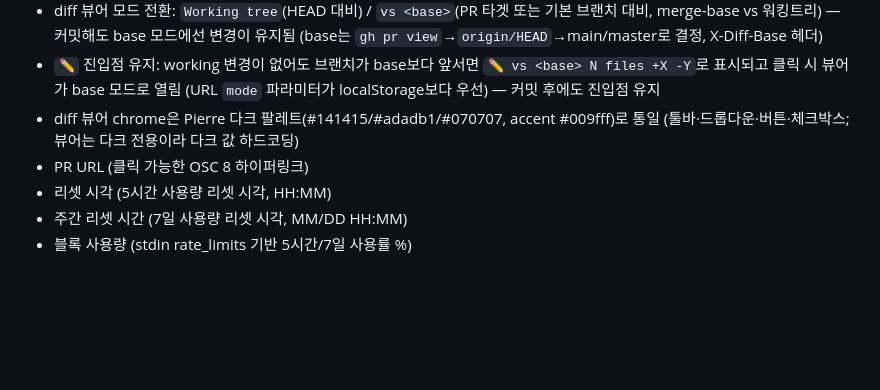
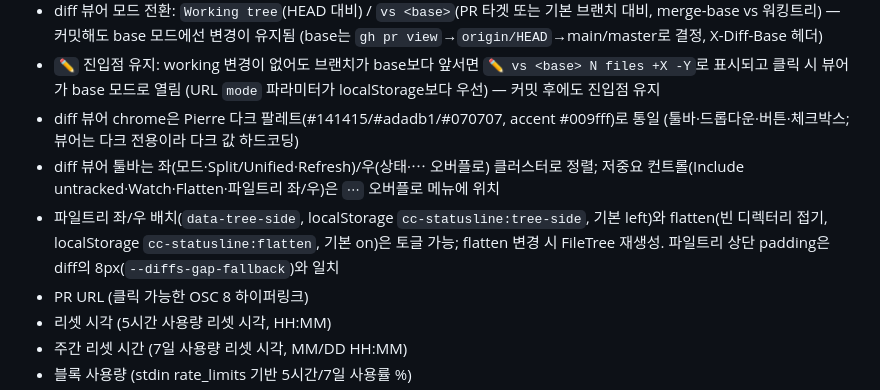
Before and after one commit to say8425/cc-statusline, a Markdown page: CLAUDE.md, the part around the change. GitHub-like rendering; blank space fills up the shorter version.

Commit message:
docs: note viewer toolbar/tree UI improvements
Co-Authored-By: Claude Opus 4.8 (1M context) <noreply@anthropic.com>
Claude-Session: https://claude.ai/code/session_01KoKDRp9WzP8tQn29k4g24g

```diff
--- a/CLAUDE.md
+++ b/CLAUDE.md
@@ -86,6 +86,8 @@ Claude Code 기본 statusbar에 다음 정보를 추가로 표시:
 - diff 뷰어 모드 전환: `Working tree`(HEAD 대비) / `vs <base>`(PR 타겟 또는 기본 브랜치 대비, merge-base vs 워킹트리) — 커밋해도 base 모드에선 변경이 유지됨 (base는 `gh pr view`→`origin/HEAD`→main/master로 결정, X-Diff-Base 헤더)
 - `✏️` 진입점 유지: working 변경이 없어도 브랜치가 base보다 앞서면 `✏️ vs <base> N files +X -Y`로 표시되고 클릭 시 뷰어가 base 모드로 열림 (URL `mode` 파라미터가 localStorage보다 우선) — 커밋 후에도 진입점 유지
 - diff 뷰어 chrome은 Pierre 다크 팔레트(#141415/#adadb1/#070707, accent #009fff)로 통일 (툴바·드롭다운·버튼·체크박스; 뷰어는 다크 전용이라 다크 값 하드코딩)
+- diff 뷰어 툴바는 좌(모드·Split/Unified·Refresh)/우(상태·⋯ 오버플로) 클러스터로 정렬; 저중요 컨트롤(Include untracked·Watch·Flatten·파일트리 좌/우)은 `⋯` 오버플로 메뉴에 위치
+- 파일트리 좌/우 배치(`data-tree-side`, localStorage `cc-statusline:tree-side`, 기본 left)와 flatten(빈 디렉터리 접기, localStorage `cc-statusline:flatten`, 기본 on)은 토글 가능; flatten 변경 시 FileTree 재생성. 파일트리 상단 padding은 diff의 8px(`--diffs-gap-fallback`)와 일치
 - PR URL (클릭 가능한 OSC 8 하이퍼링크)
 - 리셋 시각 (5시간 사용량 리셋 시각, HH:MM)
 - 주간 리셋 시간 (7일 사용량 리셋 시각, MM/DD HH:MM)
```
